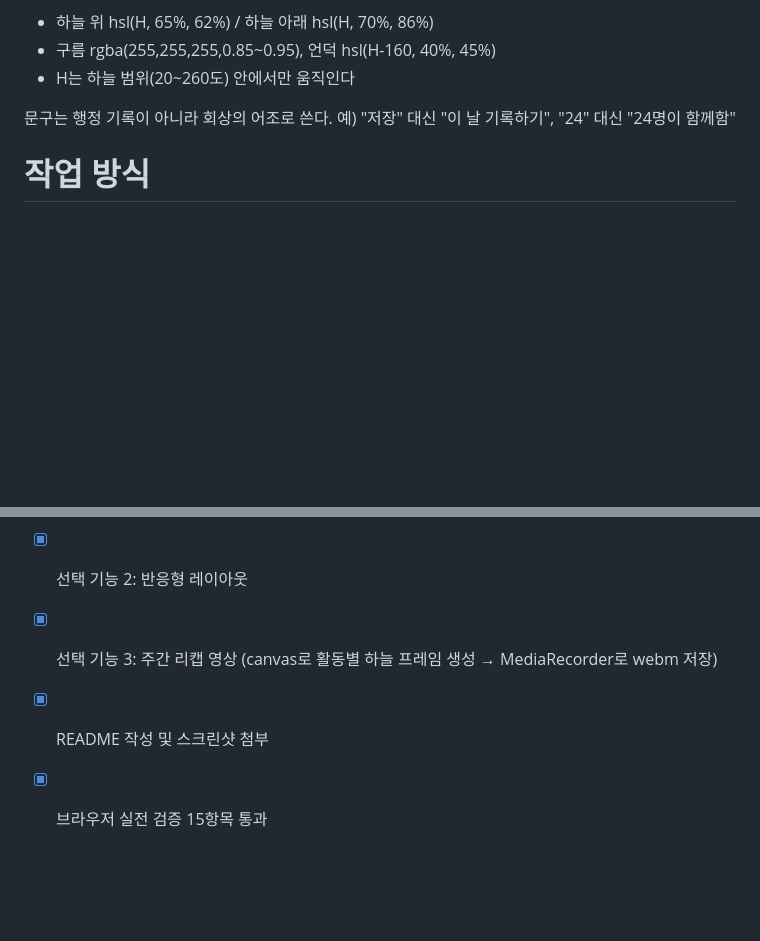
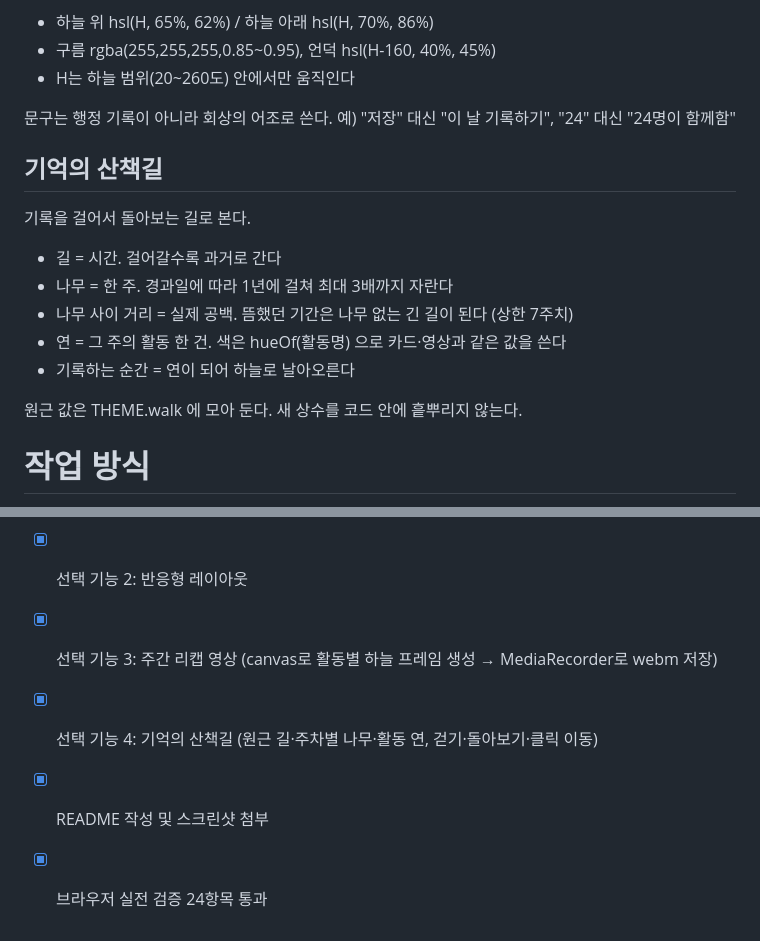
Before and after one commit to bongbong06/hackathon-1-kkeutmaejeum, a Markdown page: CLAUDE.md, 2 parts joined by grey strips. Rendered like a GitHub page; blank space fills up the shorter version.

```diff
--- a/CLAUDE.md
+++ b/CLAUDE.md
@@ -44,6 +44,18 @@ localStorage 키: "activities"
 문구는 행정 기록이 아니라 회상의 어조로 쓴다.
 예) "저장" 대신 "이 날 기록하기", "24" 대신 "24명이 함께함"
 
+## 기억의 산책길
+
+기록을 걸어서 돌아보는 길로 본다.
+
+- 길 = 시간. 걸어갈수록 과거로 간다
+- 나무 = 한 주. 경과일에 따라 1년에 걸쳐 최대 3배까지 자란다
+- 나무 사이 거리 = 실제 공백. 뜸했던 기간은 나무 없는 긴 길이 된다 (상한 7주치)
+- 연 = 그 주의 활동 한 건. 색은 hueOf(활동명) 으로 카드·영상과 같은 값을 쓴다
+- 기록하는 순간 = 연이 되어 하늘로 날아오른다
+
+원근 값은 THEME.walk 에 모아 둔다. 새 상수를 코드 안에 흩뿌리지 않는다.
+
 # 작업 방식
 
 - 코드를 작성하기 전에 무엇을 어떤 순서로 만들지 먼저 제안한다
@@ -73,5 +85,6 @@ localStorage 키: "activities"
 - [x] 선택 기능 1: 활동명·장소 키워드 검색
 - [x] 선택 기능 2: 반응형 레이아웃
 - [x] 선택 기능 3: 주간 리캡 영상 (canvas로 활동별 하늘 프레임 생성 → MediaRecorder로 webm 저장)
+- [x] 선택 기능 4: 기억의 산책길 (원근 길·주차별 나무·활동 연, 걷기·돌아보기·클릭 이동)
 - [x] README 작성 및 스크린샷 첨부
-- [x] 브라우저 실전 검증 15항목 통과
+- [x] 브라우저 실전 검증 24항목 통과
```
Also changed, not shown: README.md (+51 -1 lines), docs/screenshots/06-walk.jpg (added).
